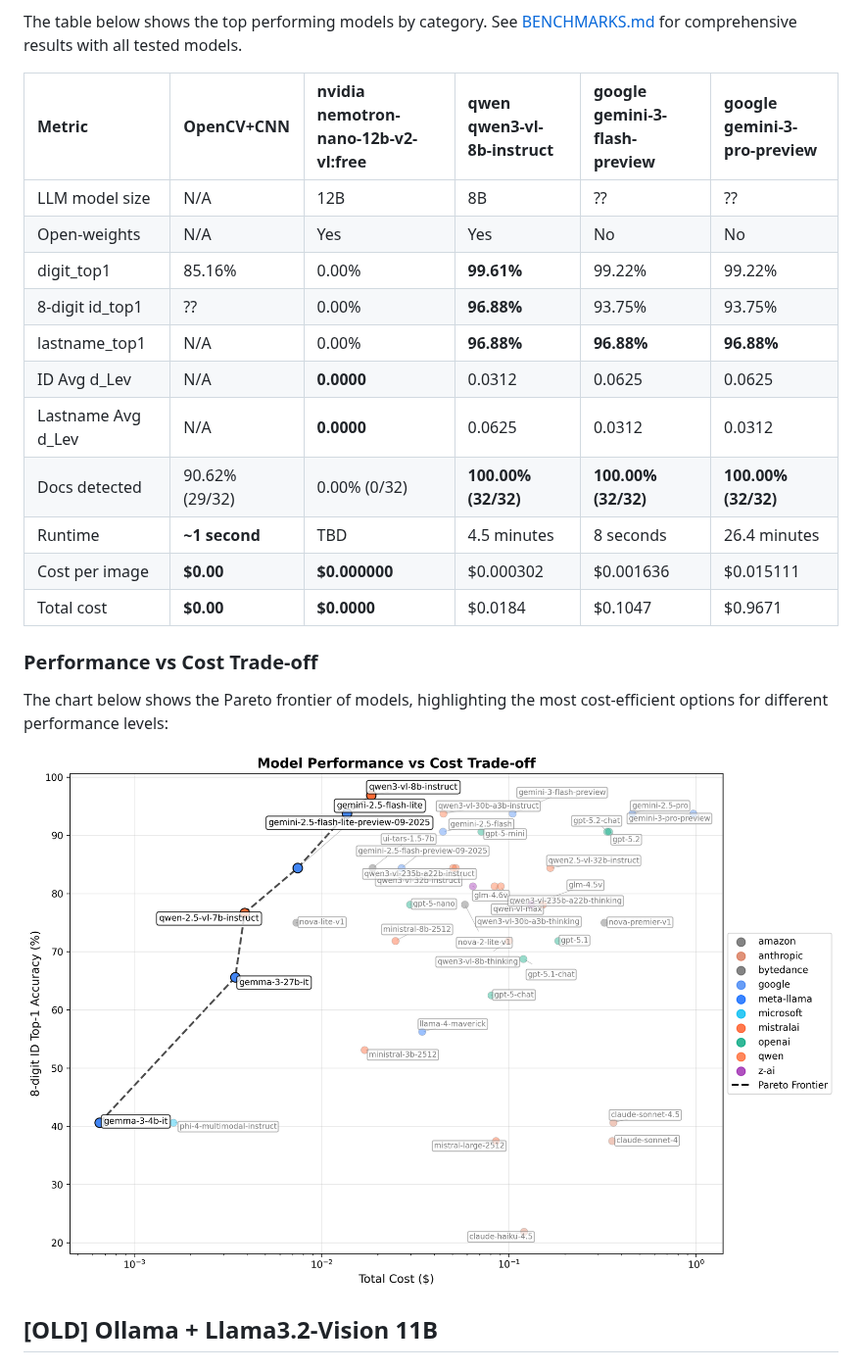
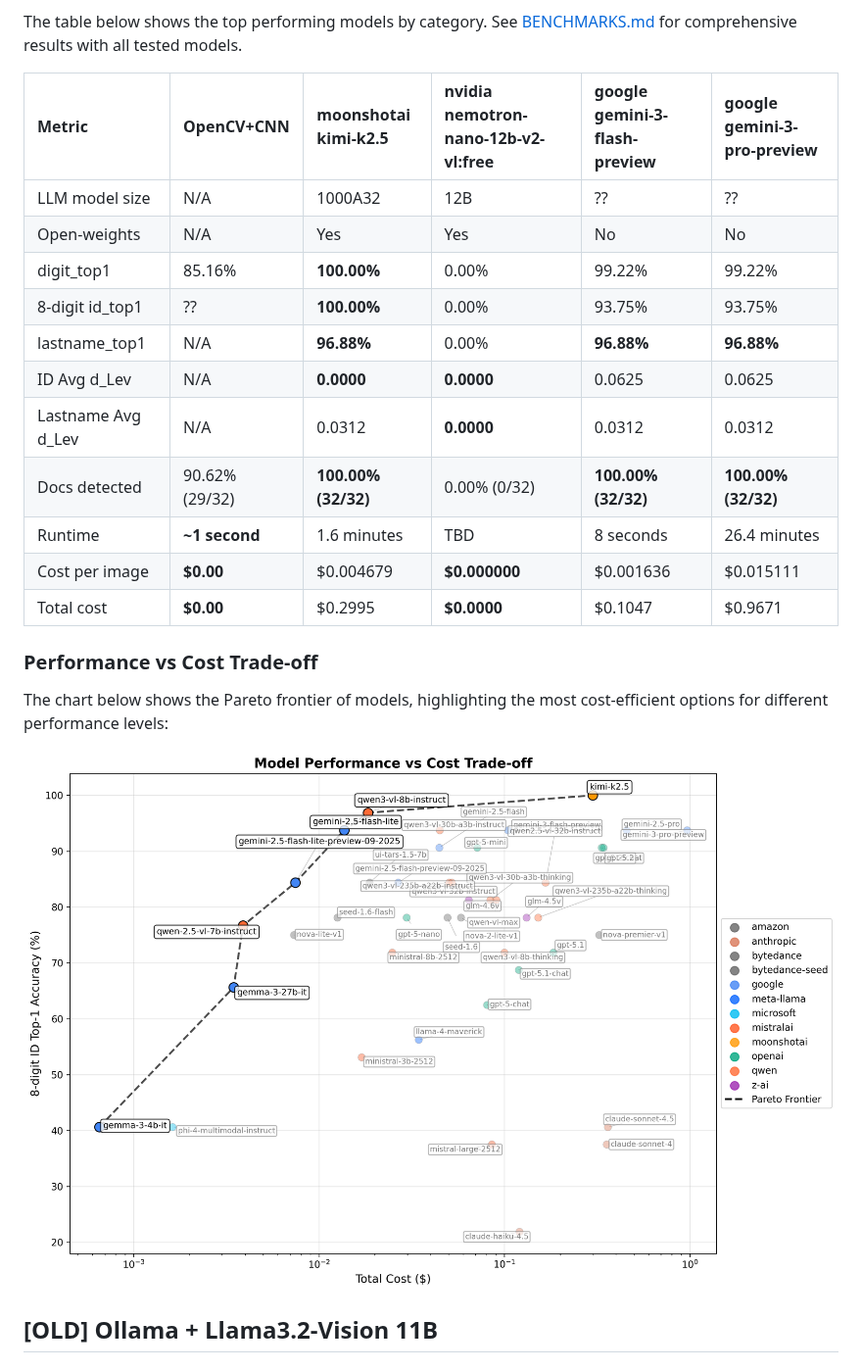
Before and after one commit to IonMich/batch-doc-vqa, a Markdown page: README.md, the part around the change. Shown at 98% size. Drawn GitHub-style; pictures changed too: pareto_plot.png.

Commit message:
Update benchmark results and model metadata; add new models including moonshotai/kimi-k2.5 and bytedance-seed/seed-1.6, and adjust performance metrics in README and BENCHMARKS.md

```diff
--- a/README.md
+++ b/README.md
@@ -107,19 +107,19 @@ The table below shows the top performing models by category. See [BENCHMARKS.md]
 
 <!-- BENCHMARK_TABLE_START -->
 
-| **Metric** | **OpenCV+CNN** | **nvidia**<br>nemotron-nano-12b-v2-vl:free | **qwen**<br>qwen3-vl-8b-instruct | **google**<br>gemini-3-flash-preview | **google**<br>gemini-3-pro-preview |
+| **Metric** | **OpenCV+CNN** | **moonshotai**<br>kimi-k2.5 | **nvidia**<br>nemotron-nano-12b-v2-vl:free | **google**<br>gemini-3-flash-preview | **google**<br>gemini-3-pro-preview |
 |:---|:---|:---|:---|:---|:---|
-| LLM model size | N/A | 12B | 8B | ?? | ?? |
+| LLM model size | N/A | 1000A32 | 12B | ?? | ?? |
 | Open-weights | N/A | Yes | Yes | No | No |
-| digit_top1 | 85.16% | 0.00% | **99.61%** | 99.22% | 99.22% |
-| 8-digit id_top1 | ?? | 0.00% | **96.88%** | 93.75% | 93.75% |
-| lastname_top1 | N/A | 0.00% | **96.88%** | **96.88%** | **96.88%** |
-| ID Avg d_Lev | N/A | **0.0000** | 0.0312 | 0.0625 | 0.0625 |
-| Lastname Avg d_Lev | N/A | **0.0000** | 0.0625 | 0.0312 | 0.0312 |
-| Docs detected | 90.62% (29/32) | 0.00% (0/32) | **100.00% (32/32)** | **100.00% (32/32)** | **100.00% (32/32)** |
-| Runtime | **~1 second** | TBD | 4.5 minutes | 8 seconds | 26.4 minutes |
-| Cost per image | **$0.00** | **$0.000000** | $0.000302 | $0.001636 | $0.015111 |
-| Total cost | **$0.00** | **$0.0000** | $0.0184 | $0.1047 | $0.9671 |
+| digit_top1 | 85.16% | **100.00%** | 0.00% | 99.22% | 99.22% |
+| 8-digit id_top1 | ?? | **100.00%** | 0.00% | 93.75% | 93.75% |
+| lastname_top1 | N/A | **96.88%** | 0.00% | **96.88%** | **96.88%** |
+| ID Avg d_Lev | N/A | **0.0000** | **0.0000** | 0.0625 | 0.0625 |
+| Lastname Avg d_Lev | N/A | 0.0312 | **0.0000** | 0.0312 | 0.0312 |
+| Docs detected | 90.62% (29/32) | **100.00% (32/32)** | 0.00% (0/32) | **100.00% (32/32)** | **100.00% (32/32)** |
+| Runtime | **~1 second** | 1.6 minutes | TBD | 8 seconds | 26.4 minutes |
+| Cost per image | **$0.00** | $0.004679 | **$0.000000** | $0.001636 | $0.015111 |
+| Total cost | **$0.00** | $0.2995 | **$0.0000** | $0.1047 | $0.9671 |
 
 ### Performance vs Cost Trade-off
 
```
Also changed, not shown: BENCHMARKS.md (+13 -13 lines), 1 other file.
